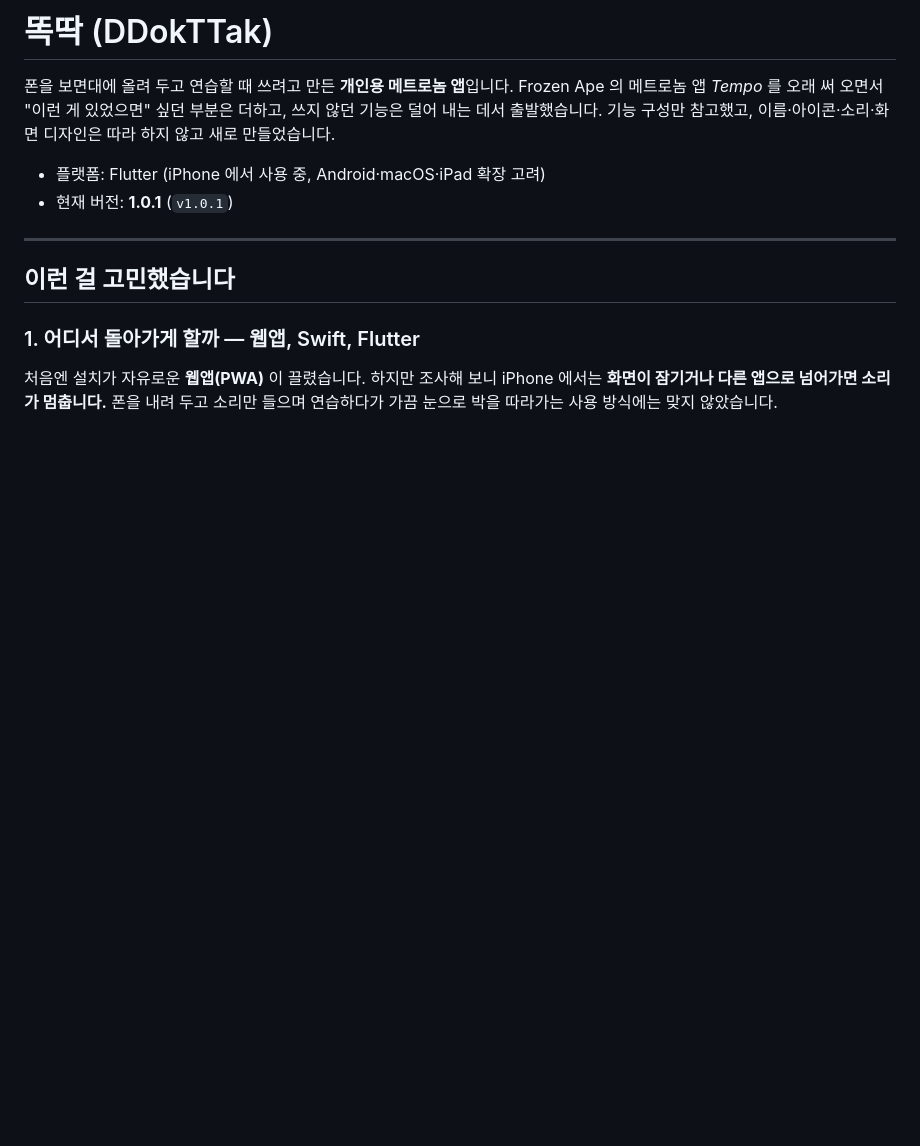
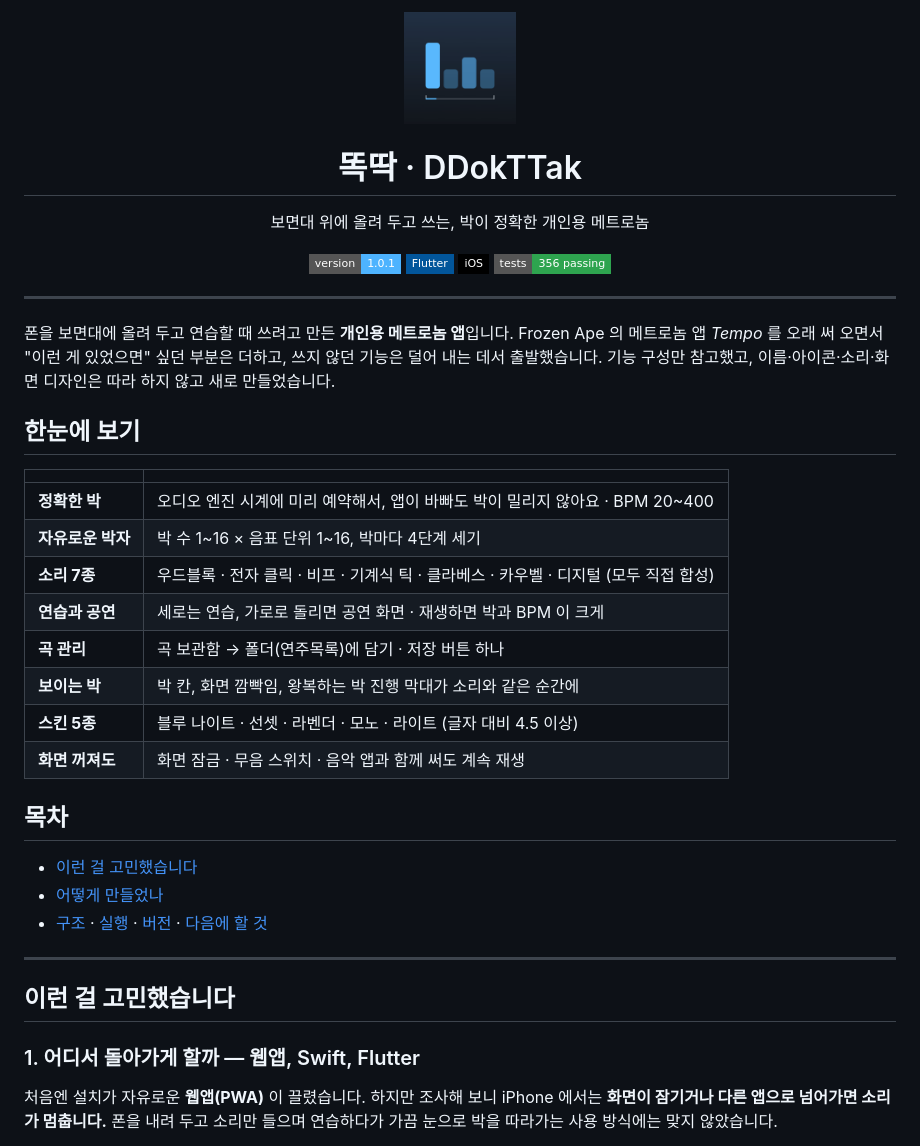
Before and after one commit to min-d-h/ddokttak, a Markdown page: README.md, the part around the change. GitHub-like rendering; pictures changed too: docs/images/icon.png (added); badges without logos; blank space fills up the shorter version.

Commit message:
README 꾸미기: 아이콘, 배지, 한눈에 보기, 목차
Co-Authored-By: Claude Opus 5.5 <noreply@anthropic.com>

```diff
--- a/README.md
+++ b/README.md
@@ -1,11 +1,43 @@
-# 똑딱 (DDokTTak)
+<p align="center">
+  <img src="docs/images/icon.png" width="112" alt="똑딱 앱 아이콘">
+</p>
+
+<h1 align="center">똑딱 · DDokTTak</h1>
+
+<p align="center">
+  보면대 위에 올려 두고 쓰는, 박이 정확한 개인용 메트로놈
+</p>
+
+<p align="center">
+  <img alt="version" src="https://img.shields.io/badge/version-1.0.1-4DB3FF?style=flat-square">
+  <img alt="Flutter" src="https://img.shields.io/badge/Flutter-02569B?style=flat-square&logo=flutter&logoColor=white">
+  <img alt="iOS" src="https://img.shields.io/badge/iOS-000000?style=flat-square&logo=apple&logoColor=white">
+  <img alt="tests" src="https://img.shields.io/badge/tests-356%20passing-2EA44F?style=flat-square">
+</p>
+
+---
 
 폰을 보면대에 올려 두고 연습할 때 쓰려고 만든 **개인용 메트로놈 앱**입니다.
 Frozen Ape 의 메트로놈 앱 *Tempo* 를 오래 써 오면서 "이런 게 있었으면" 싶던 부분은 더하고, 쓰지 않던 기능은 덜어 내는 데서 출발했습니다.
 기능 구성만 참고했고, 이름·아이콘·소리·화면 디자인은 따라 하지 않고 새로 만들었습니다.
 
-- 플랫폼: Flutter (iPhone 에서 사용 중, Android·macOS·iPad 확장 고려)
-- 현재 버전: **1.0.1** (`v1.0.1`)
+## 한눈에 보기
+
+| | |
+|---|---|
+| **정확한 박** | 오디오 엔진 시계에 미리 예약해서, 앱이 바빠도 박이 밀리지 않아요 · BPM 20~400 |
+| **자유로운 박자** | 박 수 1~16 × 음표 단위 1~16, 박마다 4단계 세기 |
+| **소리 7종** | 우드블록 · 전자 클릭 · 비프 · 기계식 틱 · 클라베스 · 카우벨 · 디지털 (모두 직접 합성) |
+| **연습과 공연** | 세로는 연습, 가로로 돌리면 공연 화면 · 재생하면 박과 BPM 이 크게 |
+| **곡 관리** | 곡 보관함 → 폴더(연주목록)에 담기 · 저장 버튼 하나 |
+| **보이는 박** | 박 칸, 화면 깜빡임, 왕복하는 박 진행 막대가 소리와 같은 순간에 |
+| **스킨 5종** | 블루 나이트 · 선셋 · 라벤더 · 모노 · 라이트 (글자 대비 4.5 이상) |
+| **화면 꺼져도** | 화면 잠금 · 무음 스위치 · 음악 앱과 함께 써도 계속 재생 |
+
+## 목차
+- [이런 걸 고민했습니다](#이런-걸-고민했습니다)
+- [어떻게 만들었나](#어떻게-만들었나)
+- [구조](#구조) · [실행](#실행) · [버전](#버전) · [다음에 할 것](#다음에-할-것)
 
 ---
 
```
